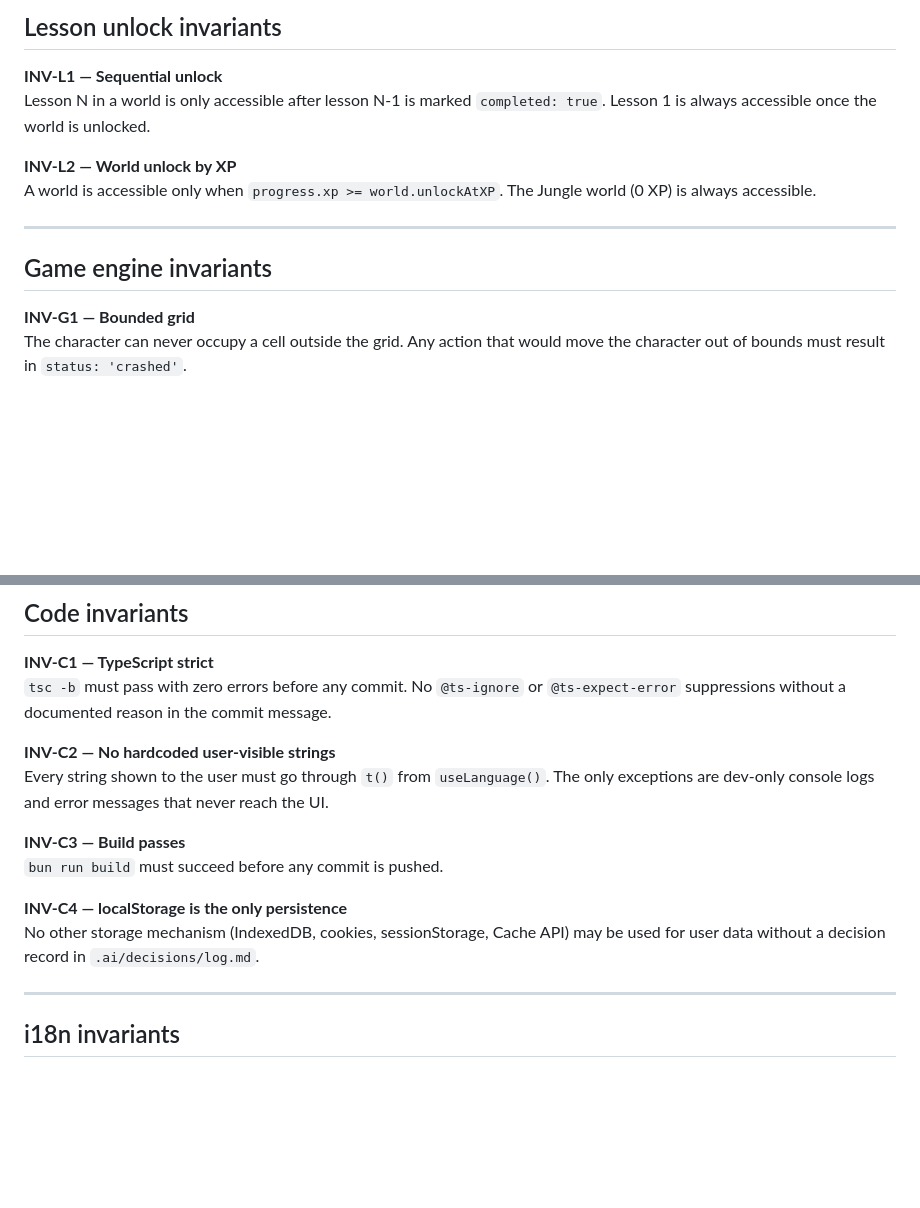
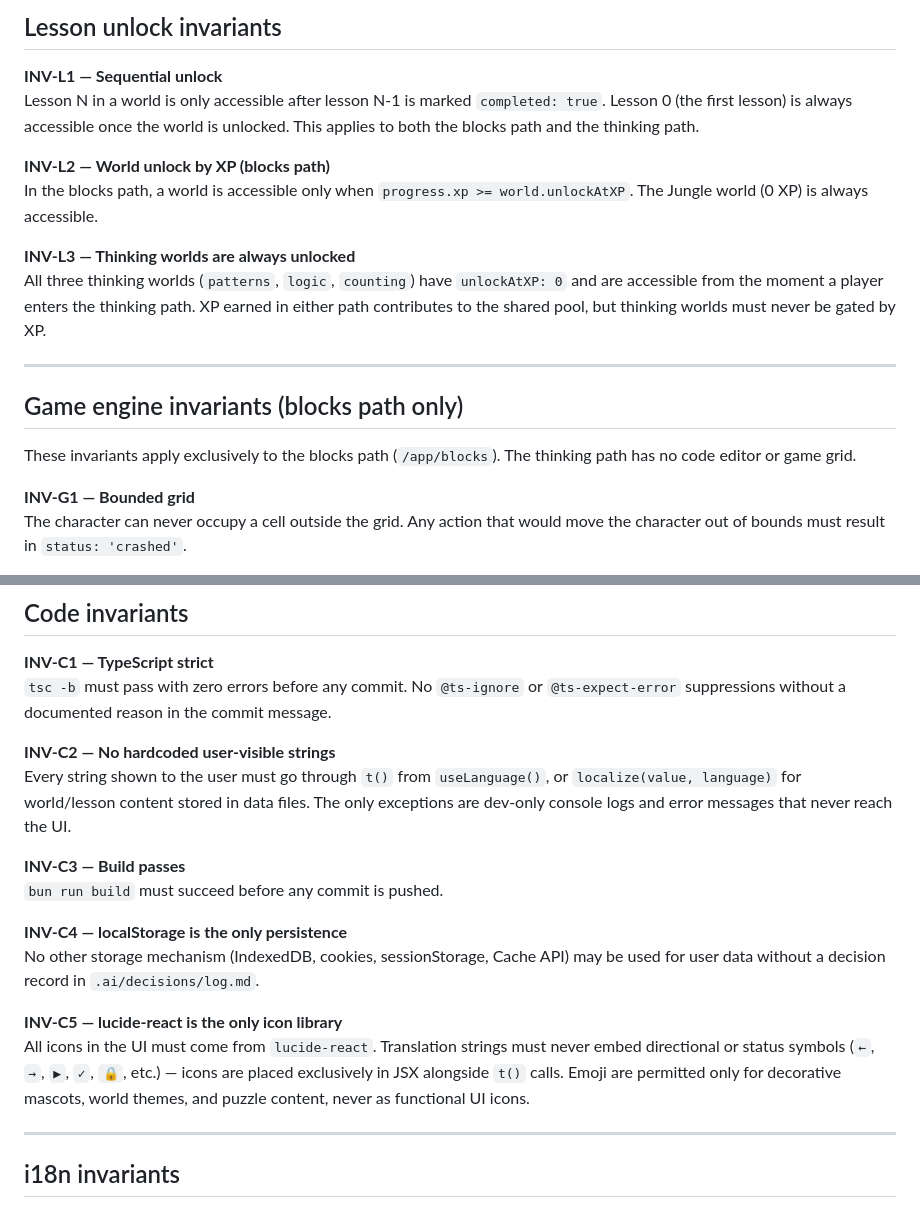
Before and after one commit to mazipan/coding-kids, a Markdown page: .ai/specs/invariants.md, 2 parts joined by grey strips. Drawn GitHub-style; blank space fills up the shorter version.

Commit message:
docs: update invariants for two-path system
- INV-L1: clarify lesson 0 is first lesson, applies to both paths
- INV-L2: scope to blocks path explicitly
- INV-L3 (new): thinking worlds always unlocked (unlockAtXP: 0)
- INV-G section: heading + note scoping G1–G4 to blocks path only
- INV-C2: add localize() as the mechanism for world/lesson content
- INV-C5 (new): lucide-react only; no symbols in translation strings

Co-Authored-By: Claude Sonnet 4.6 <noreply@anthropic.com>
Claude-Session: https://claude.ai/code/session_0147QQ25hcKqoNNVTXCntm34

```diff
--- a/.ai/specs/invariants.md
+++ b/.ai/specs/invariants.md
@@ -39,14 +39,19 @@ Once a badge is awarded it is never removed, even if the triggering condition co
 ## Lesson unlock invariants
 
 **INV-L1 — Sequential unlock**
-Lesson N in a world is only accessible after lesson N-1 is marked `completed: true`. Lesson 1 is always accessible once the world is unlocked.
+Lesson N in a world is only accessible after lesson N-1 is marked `completed: true`. Lesson 0 (the first lesson) is always accessible once the world is unlocked. This applies to both the blocks path and the thinking path.
 
-**INV-L2 — World unlock by XP**
-A world is accessible only when `progress.xp >= world.unlockAtXP`. The Jungle world (0 XP) is always accessible.
+**INV-L2 — World unlock by XP (blocks path)**
+In the blocks path, a world is accessible only when `progress.xp >= world.unlockAtXP`. The Jungle world (0 XP) is always accessible.
+
+**INV-L3 — Thinking worlds are always unlocked**
+All three thinking worlds (`patterns`, `logic`, `counting`) have `unlockAtXP: 0` and are accessible from the moment a player enters the thinking path. XP earned in either path contributes to the shared pool, but thinking worlds must never be gated by XP.
 
 ---
 
-## Game engine invariants
+## Game engine invariants (blocks path only)
+
+These invariants apply exclusively to the blocks path (`/app/blocks`). The thinking path has no code editor or game grid.
 
 **INV-G1 — Bounded grid**
 The character can never occupy a cell outside the grid. Any action that would move the character out of bounds must result in `status: 'crashed'`.
@@ -68,13 +73,16 @@ Block-generated code runs in a `new Function(...)` context. Only the five game v
 `tsc -b` must pass with zero errors before any commit. No `@ts-ignore` or `@ts-expect-error` suppressions without a documented reason in the commit message.
 
 **INV-C2 — No hardcoded user-visible strings**
-Every string shown to the user must go through `t()` from `useLanguage()`. The only exceptions are dev-only console logs and error messages that never reach the UI.
+Every string shown to the user must go through `t()` from `useLanguage()`, or `localize(value, language)` for world/lesson content stored in data files. The only exceptions are dev-only console logs and error messages that never reach the UI.
 
 **INV-C3 — Build passes**
 `bun run build` must succeed before any commit is pushed.
 
 **INV-C4 — localStorage is the only persistence**
 No other storage mechanism (IndexedDB, cookies, sessionStorage, Cache API) may be used for user data without a decision record in `.ai/decisions/log.md`.
+
+**INV-C5 — lucide-react is the only icon library**
+All icons in the UI must come from `lucide-react`. Translation strings must never embed directional or status symbols (`←`, `→`, `▶`, `✓`, `🔒`, etc.) — icons are placed exclusively in JSX alongside `t()` calls. Emoji are permitted only for decorative mascots, world themes, and puzzle content, never as functional UI icons.
 
 ---
 
```
